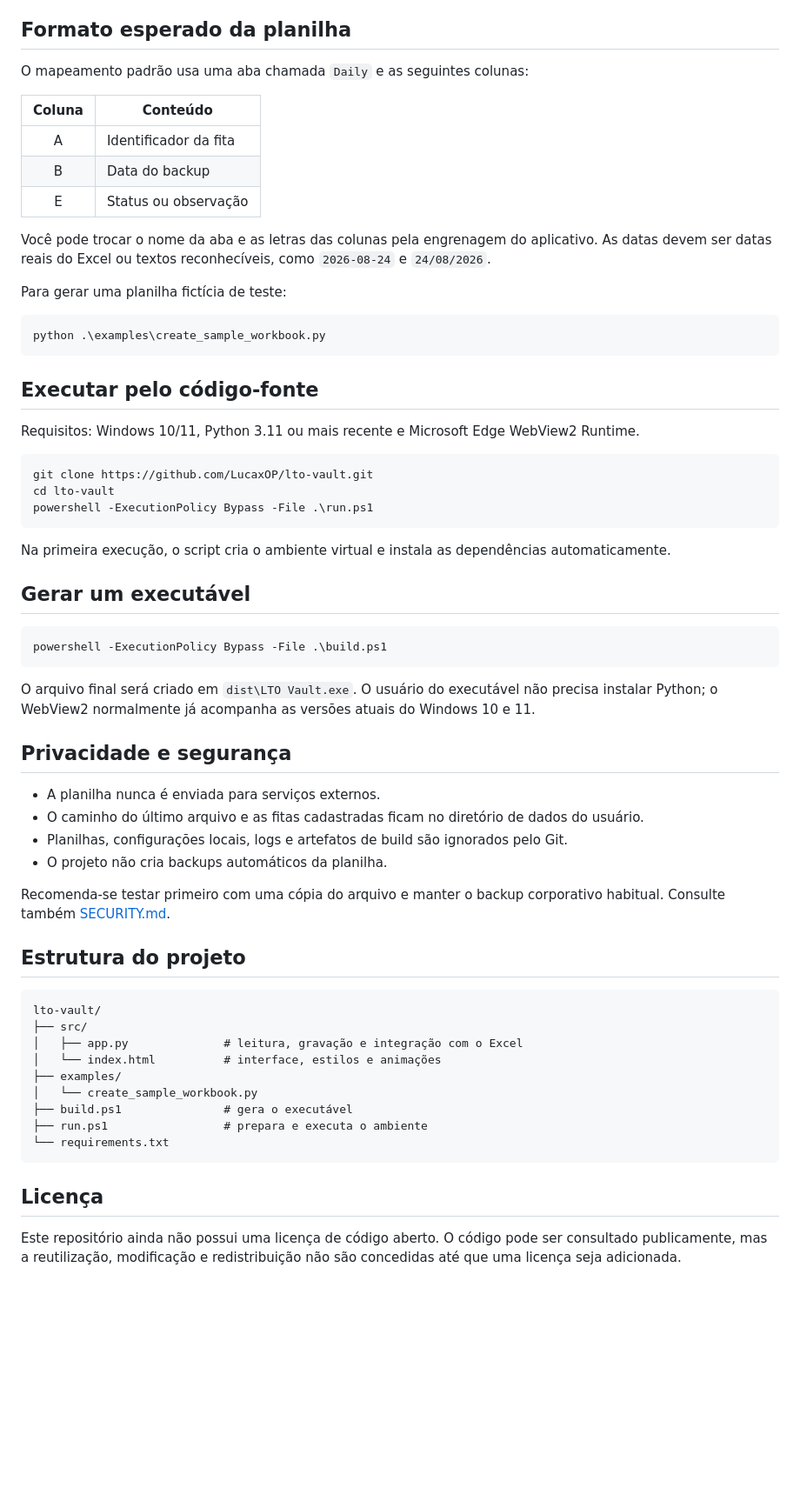
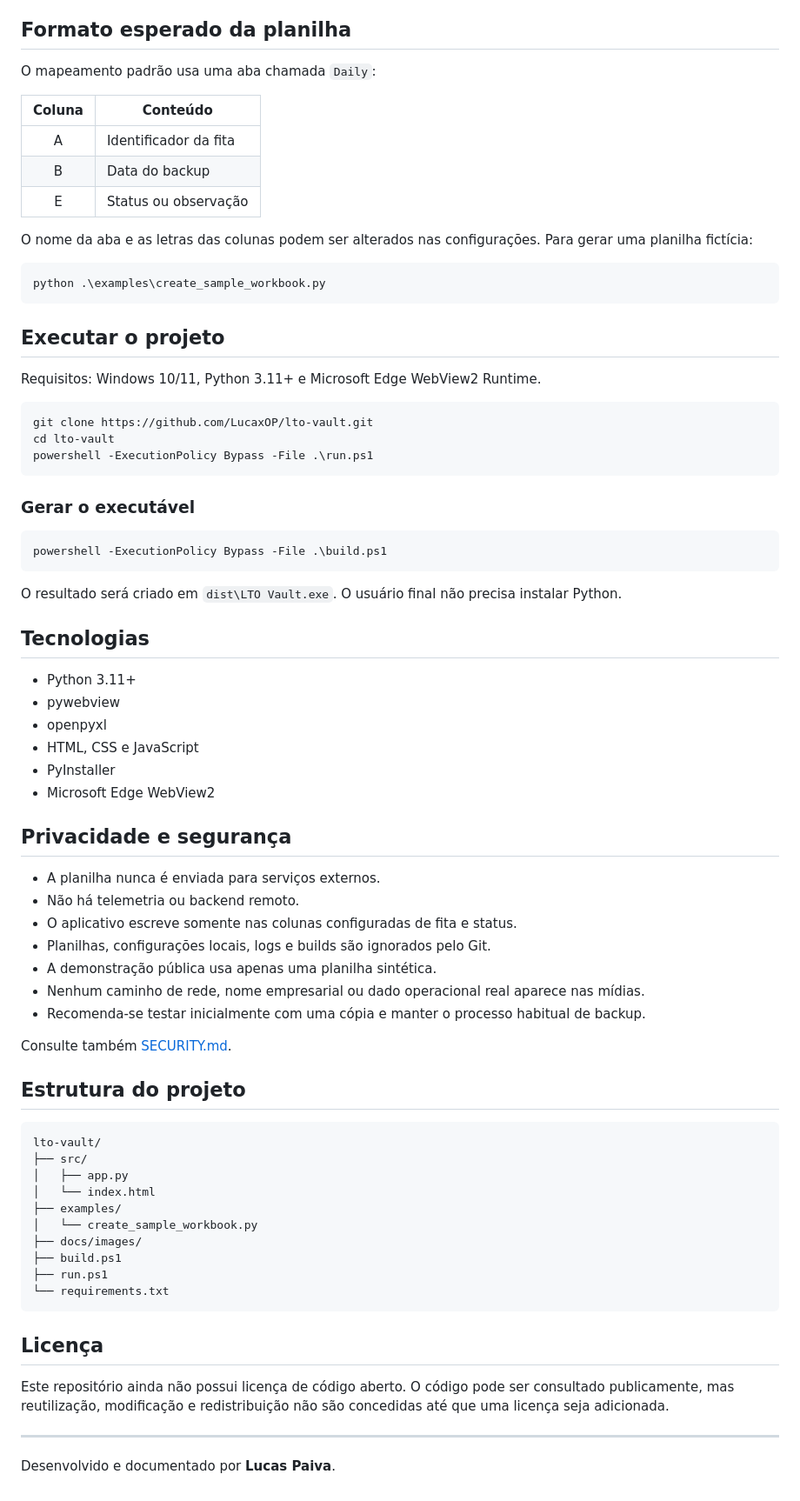
Before and after one commit to LucaxOP/lto-vault, a Markdown page: README.md, the part around one of its changes. Shown at 87% size. Rendered like a GitHub page; blank space fills up the shorter version.

Commit message:
docs: apresenta o LTO Vault como estudo de caso
Adiciona contexto, arquitetura, decisões de engenharia, demonstração completa e medidas de privacidade.

````diff
--- a/README.md
+++ b/README.md
@@ -50,7 +161,7 @@ O aplicativo salva diretamente no arquivo selecionado. Feche a planilha no Excel
 
 ## Formato esperado da planilha
 
-O mapeamento padrão usa uma aba chamada `Daily` e as seguintes colunas:
+O mapeamento padrão usa uma aba chamada `Daily`:
 
 | Coluna | Conteúdo |
 |:---:|---|
@@ -58,17 +169,15 @@ O mapeamento padrão usa uma aba chamada `Daily` e as seguintes colunas:
 | B | Data do backup |
 | E | Status ou observação |
 
-Você pode trocar o nome da aba e as letras das colunas pela engrenagem do aplicativo. As datas devem ser datas reais do Excel ou textos reconhecíveis, como `2026-08-24` e `24/08/2026`.
-
-Para gerar uma planilha fictícia de teste:
+O nome da aba e as letras das colunas podem ser alterados nas configurações. Para gerar uma planilha fictícia:
 
 ```powershell
 python .\examples\create_sample_workbook.py
 ```
 
-## Executar pelo código-fonte
+## Executar o projeto
 
-Requisitos: Windows 10/11, Python 3.11 ou mais recente e Microsoft Edge WebView2 Runtime.
+Requisitos: Windows 10/11, Python 3.11+ e Microsoft Edge WebView2 Runtime.
 
 ```powershell
 git clone https://github.com/LucaxOP/lto-vault.git
@@ -76,39 +185,54 @@ cd lto-vault
 powershell -ExecutionPolicy Bypass -File .\run.ps1
 ```
 
-Na primeira execução, o script cria o ambiente virtual e instala as dependências automaticamente.
-
-## Gerar um executável
+### Gerar o executável
 
 ```powershell
 powershell -ExecutionPolicy Bypass -File .\build.ps1
 ```
 
-O arquivo final será criado em `dist\LTO Vault.exe`. O usuário do executável não precisa instalar Python; o WebView2 normalmente já acompanha as versões atuais do Windows 10 e 11.
+O resultado será criado em `dist\LTO Vault.exe`. O usuário final não precisa instalar Python.
+
+## Tecnologias
+
+- Python 3.11+
+- pywebview
+- openpyxl
+- HTML, CSS e JavaScript
+- PyInstaller
+- Microsoft Edge WebView2
 
 ## Privacidade e segurança
 
 - A planilha nunca é enviada para serviços externos.
-- O caminho do último arquivo e as fitas cadastradas ficam no diretório de dados do usuário.
-- Planilhas, configurações locais, logs e artefatos de build são ignorados pelo Git.
-- O projeto não cria backups automáticos da planilha.
+- Não há telemetria ou backend remoto.
+- O aplicativo escreve somente nas colunas configuradas de fita e status.
+- Planilhas, configurações locais, logs e builds são ignorados pelo Git.
+- A demonstração pública usa apenas uma planilha sintética.
+- Nenhum caminho de rede, nome empresarial ou dado operacional real aparece nas mídias.
+- Recomenda-se testar inicialmente com uma cópia e manter o processo habitual de backup.
 
-Recomenda-se testar primeiro com uma cópia do arquivo e manter o backup corporativo habitual. Consulte também [SECURITY.md](SECURITY.md).
+Consulte também [SECURITY.md](SECURITY.md).
 
 ## Estrutura do projeto
 
 ```text
 lto-vault/
 ├── src/
-│   ├── app.py              # leitura, gravação e integração com o Excel
-│   └── index.html          # interface, estilos e animações
+│   ├── app.py
+│   └── index.html
 ├── examples/
 │   └── create_sample_workbook.py
-├── build.ps1               # gera o executável
-├── run.ps1                 # prepara e executa o ambiente
+├── docs/images/
+├── build.ps1
+├── run.ps1
 └── requirements.txt
 ```
 
 ## Licença
 
-Este repositório ainda não possui uma licença de código aberto. O código pode ser consultado publicamente, mas a reutilização, modificação e redistribuição não são concedidas até que uma licença seja adicionada.
+Este repositório ainda não possui licença de código aberto. O código pode ser consultado publicamente, mas reutilização, modificação e redistribuição não são concedidas até que uma licença seja adicionada.
+
+---
+
+Desenvolvido e documentado por **Lucas Paiva**.
````
Also changed, not shown: other parts of README.md (+142 -31 lines).
